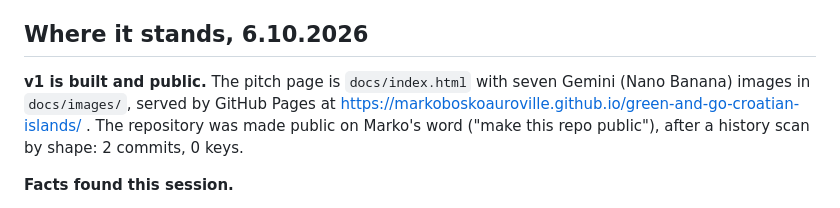
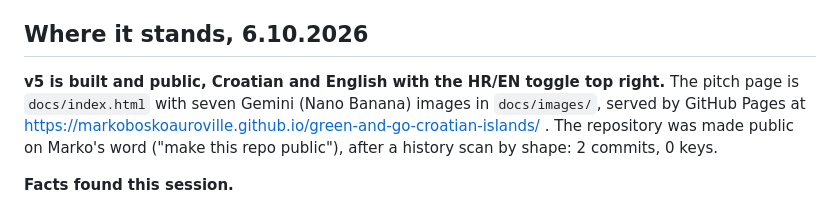
Before and after one commit to markoboskoauroville/green-and-go-croatian-islands, a Markdown page: HANDOVER.md, the part around the change. GitHub-like rendering.

Commit message:
6.10.2026: handover says v5

```diff
--- a/HANDOVER.md
+++ b/HANDOVER.md
@@ -4,7 +4,7 @@ Rewritten 6.10.2026 by the Claude Code session that built v1. Rewrite this file
 
 ## Where it stands, 6.10.2026
 
-**v1 is built and public.** The pitch page is `docs/index.html` with seven Gemini (Nano Banana) images in `docs/images/`,
+**v5 is built and public, Croatian and English with the HR/EN toggle top right.** The pitch page is `docs/index.html` with seven Gemini (Nano Banana) images in `docs/images/`,
 served by GitHub Pages at https://markoboskoauroville.github.io/green-and-go-croatian-islands/ . The repository was
 made public on Marko's word ("make this repo public"), after a history scan by shape: 2 commits, 0 keys.
 
```
